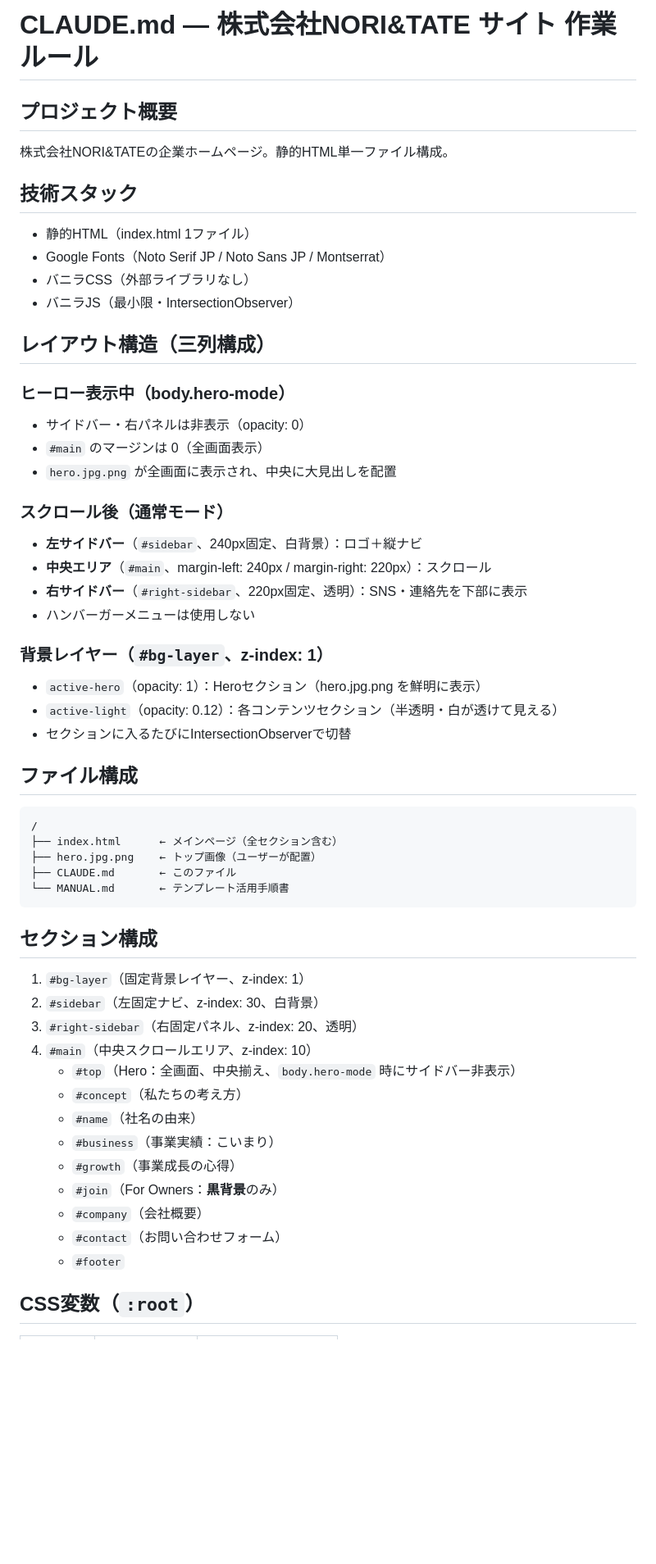
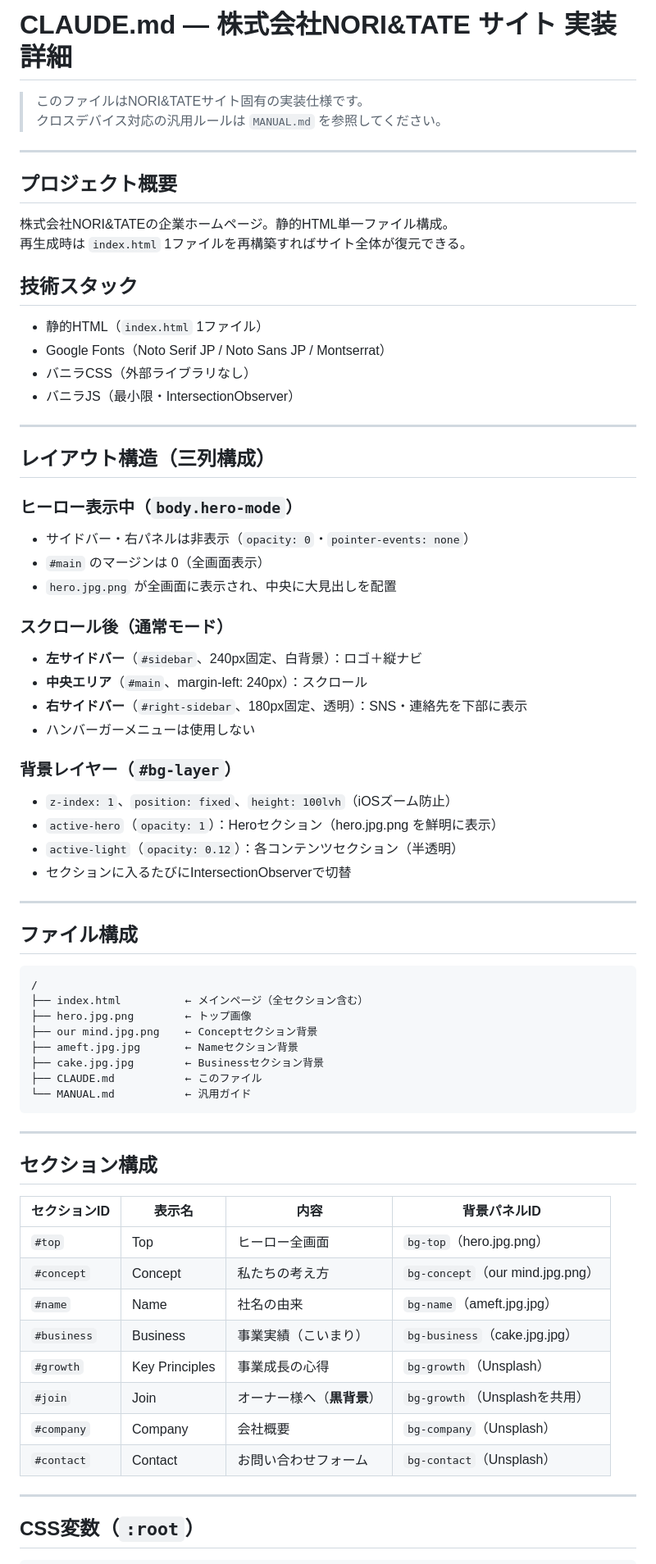
Before and after one commit to koimari-official/NORI-TATE.official-site, a Markdown page: CLAUDE.md, the part around one of its changes. Shown at 82% size. Drawn GitHub-style; blank space fills up the shorter version.

````diff
--- a/CLAUDE.md
+++ b/CLAUDE.md
@@ -1,59 +1,74 @@
-# CLAUDE.md — 株式会社NORI&TATE サイト 作業ルール
+# CLAUDE.md — 株式会社NORI&TATE サイト 実装詳細
+
+> このファイルはNORI&TATEサイト固有の実装仕様です。
+> クロスデバイス対応の汎用ルールは `MANUAL.md` を参照してください。
+
+---
 
 ## プロジェクト概要
 
 株式会社NORI&TATEの企業ホームページ。静的HTML単一ファイル構成。
+再生成時は `index.html` 1ファイルを再構築すればサイト全体が復元できる。
 
 ## 技術スタック
 
-- 静的HTML（index.html 1ファイル）
+- 静的HTML（`index.html` 1ファイル）
 - Google Fonts（Noto Serif JP / Noto Sans JP / Montserrat）
 - バニラCSS（外部ライブラリなし）
 - バニラJS（最小限・IntersectionObserver）
 
+---
+
 ## レイアウト構造（三列構成）
 
-### ヒーロー表示中（body.hero-mode）
-- サイドバー・右パネルは非表示（opacity: 0）
+### ヒーロー表示中（`body.hero-mode`）
+- サイドバー・右パネルは非表示（`opacity: 0`・`pointer-events: none`）
 - `#main` のマージンは 0（全画面表示）
 - `hero.jpg.png` が全画面に表示され、中央に大見出しを配置
 
 ### スクロール後（通常モード）
 - **左サイドバー**（`#sidebar`、240px固定、白背景）：ロゴ＋縦ナビ
-- **中央エリア**（`#main`、margin-left: 240px / margin-right: 220px）：スクロール
-- **右サイドバー**（`#right-sidebar`、220px固定、透明）：SNS・連絡先を下部に表示
+- **中央エリア**（`#main`、margin-left: 240px）：スクロール
+- **右サイドバー**（`#right-sidebar`、180px固定、透明）：SNS・連絡先を下部に表示
 - ハンバーガーメニューは使用しない
 
-### 背景レイヤー（`#bg-layer`、z-index: 1）
-- `active-hero`（opacity: 1）：Heroセクション（hero.jpg.png を鮮明に表示）
-- `active-light`（opacity: 0.12）：各コンテンツセクション（半透明・白が透けて見える）
+### 背景レイヤー（`#bg-layer`）
+- `z-index: 1`、`position: fixed`、`height: 100lvh`（iOSズーム防止）
+- `active-hero`（`opacity: 1`）：Heroセクション（hero.jpg.png を鮮明に表示）
+- `active-light`（`opacity: 0.12`）：各コンテンツセクション（半透明）
 - セクションに入るたびにIntersectionObserverで切替
+
+---
 
 ## ファイル構成
 
 ```
 /
-├── index.html      ← メインページ（全セクション含む）
-├── hero.jpg.png    ← トップ画像（ユーザーが配置）
-├── CLAUDE.md       ← このファイル
-└── MANUAL.md       ← テンプレート活用手順書
+├── index.html          ← メインページ（全セクション含む）
+├── hero.jpg.png        ← トップ画像
+├── our mind.jpg.png    ← Conceptセクション背景
+├── ameft.jpg.jpg       ← Nameセクション背景
+├── cake.jpg.jpg        ← Businessセクション背景
+├── CLAUDE.md           ← このファイル
+└── MANUAL.md           ← 汎用ガイド
 ```
+
+---
 
 ## セクション構成
 
-1. `#bg-layer`（固定背景レイヤー、z-index: 1）
-2. `#sidebar`（左固定ナビ、z-index: 30、白背景）
-3. `#right-sidebar`（右固定パネル、z-index: 20、透明）
-4. `#main`（中央スクロールエリア、z-index: 10）
-   - `#top`（Hero：全画面、中央揃え、`body.hero-mode` 時にサイドバー非表示）
-   - `#concept`（私たちの考え方）
-   - `#name`（社名の由来）
-   - `#business`（事業実績：こいまり）
-   - `#growth`（事業成長の心得）
-   - `#join`（For Owners：**黒背景**のみ）
-   - `#company`（会社概要）
-   - `#contact`（お問い合わせフォーム）
-   - `#footer`
+| セクションID | 表示名 | 内容 | 背景パネルID |
+|-------------|--------|------|------------|
+| `#top` | Top | ヒーロー全画面 | `bg-top`（hero.jpg.png） |
+| `#concept` | Concept | 私たちの考え方 | `bg-concept`（our mind.jpg.png） |
+| `#name` | Name | 社名の由来 | `bg-name`（ameft.jpg.jpg） |
+| `#business` | Business | 事業実績（こいまり） | `bg-business`（cake.jpg.jpg） |
+| `#growth` | Key Principles | 事業成長の心得 | `bg-growth`（Unsplash） |
+| `#join` | Join | オーナー様へ（**黒背景**） | `bg-growth`（Unsplashを共用） |
+| `#company` | Company | 会社概要 | `bg-company`（Unsplash） |
+| `#contact` | Contact | お問い合わせフォーム | `bg-contact`（Unsplash） |
+
+---
 
 ## CSS変数（`:root`）
 
````
Also changed, not shown: other parts of CLAUDE.md (+116 -61 lines), MANUAL.md (+254 -231 lines).
